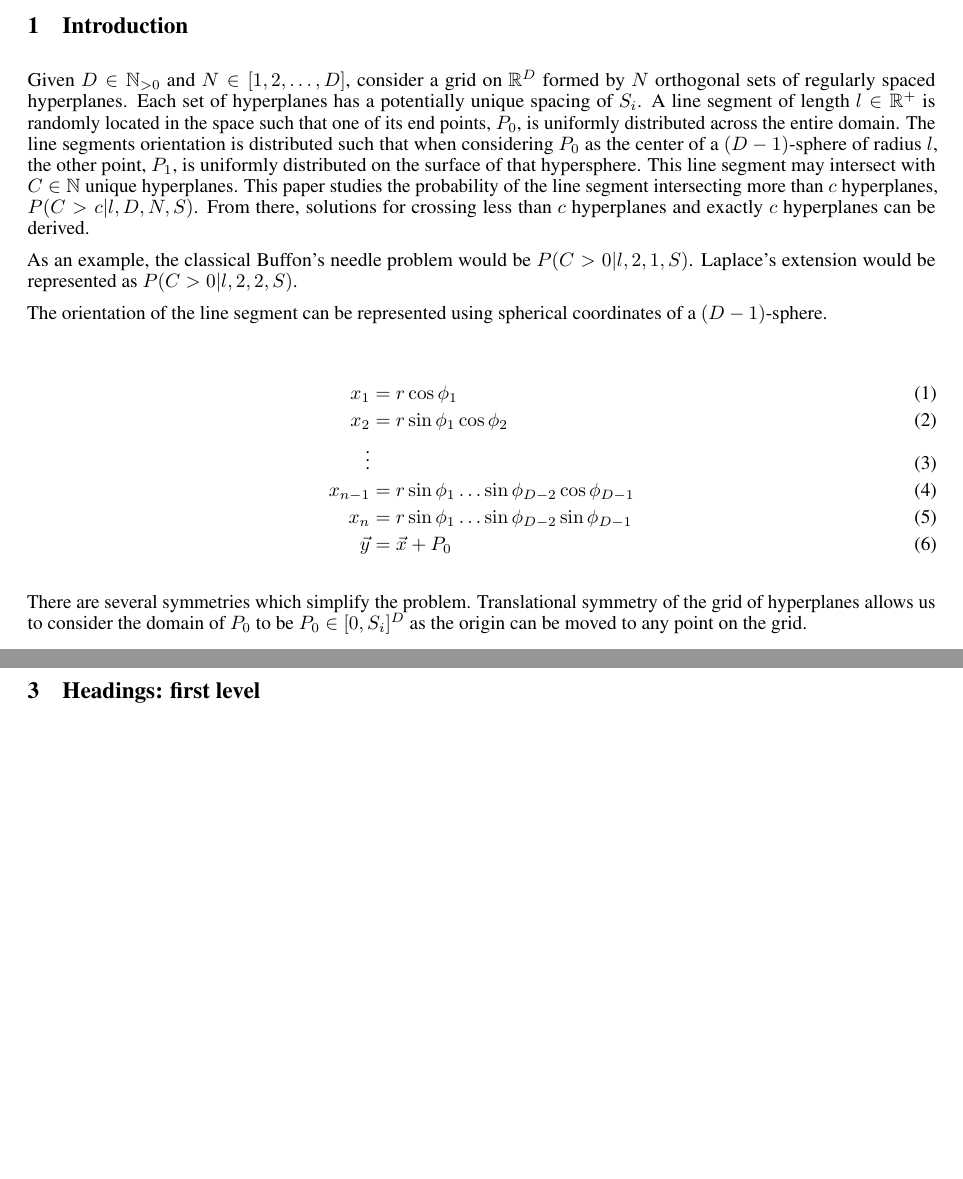
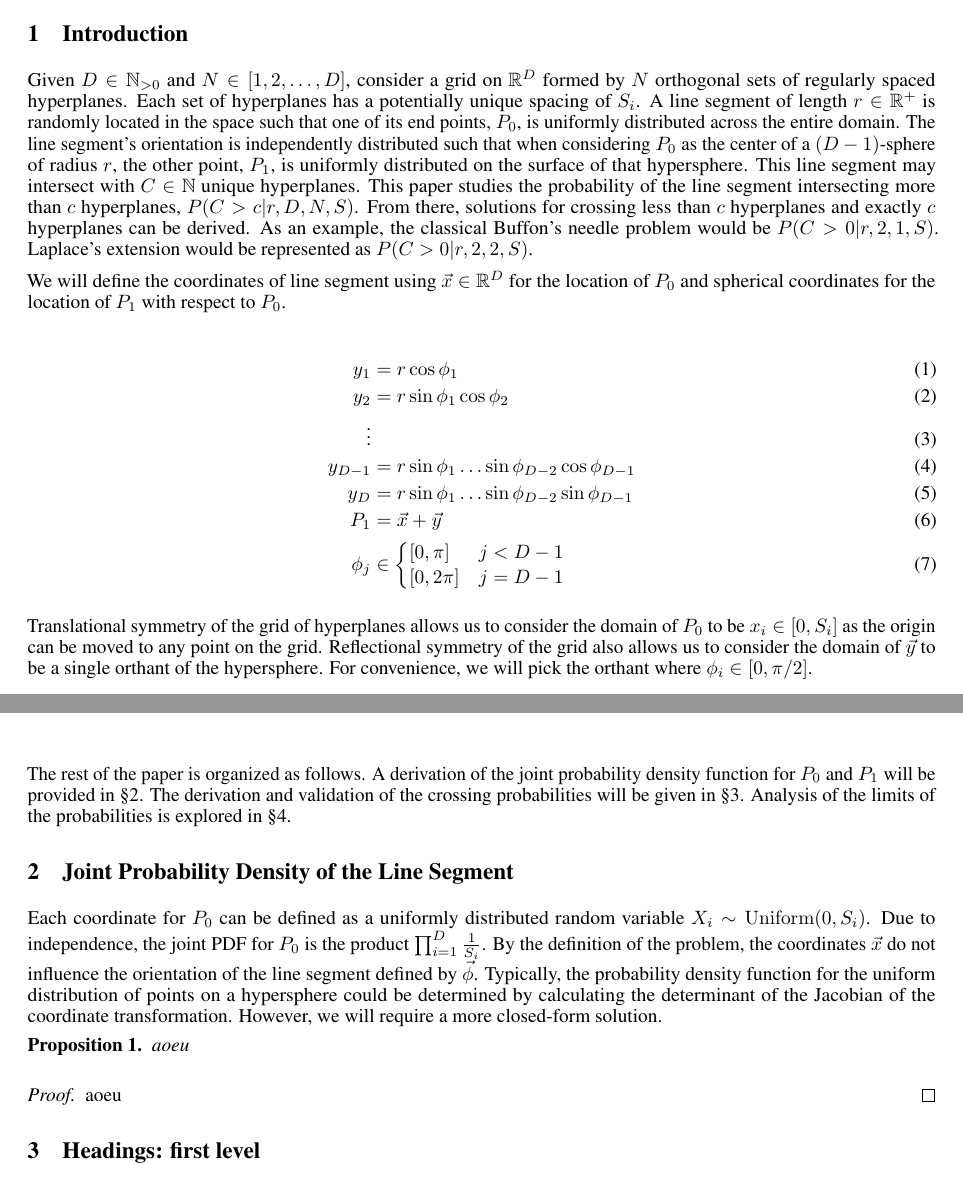
Before and after one commit to aechoi/buffon_extension, a LaTeX paper (doc/buffon_extension.tex): two parts of pages 1 and 2 of 3 before the commit and two parts of pages 1 and 2 of 4 after it, joined at a grey line, cut so that both start at the same text, the shorter picture padded with empty space. Compiled offline with pdfLaTeX.

Commit message:
add more to the introduction. Start on section 2 for joint probability density derivation

```diff
--- a/doc/buffon_extension.tex
+++ b/doc/buffon_extension.tex
@@ -17,6 +17,9 @@
 \usepackage{natbib}
 \usepackage{doi}
 \usepackage{amsmath}
+\usepackage{amsthm}
+\newtheorem{theorem}{Theorem}
+\newtheorem{proposition}{Proposition}
 
 
 
@@ -61,30 +64,47 @@ pdfkeywords={Buffon's needle problem, Geometric probability},
 \keywords{Buffon's needle problem \and Geometric Probability}
 
 \section{Introduction}
-Given $D\in\Bbb{N}_{>0}$ and $N\in[1,2,\dots,D]$, consider a grid on $\Bbb{R}^D$ formed by $N$ orthogonal sets of regularly spaced hyperplanes. Each set of hyperplanes
-has a potentially unique spacing of $S_i$. A line segment of length $l\in\Bbb{R}^+$ is randomly located in the space such that one of its end points, $P_0$, is uniformly distributed
-across the entire domain. The line segments orientation is distributed such that when considering $P_0$ as the center of a $(D-1)$-sphere of radius $l$, the other point, $P_1$,
-is uniformly distributed on the surface of that hypersphere. This line segment may intersect with $C\in\Bbb{N}$ unique hyperplanes. This paper studies the probability of
-the line segment intersecting more than $c$ hyperplanes, $P(C>c|l, D, N, S)$. From there, solutions for crossing less than $c$ hyperplanes and exactly $c$ hyperplanes can
+Given $D\in\mathbb{N}_{>0}$ and $N\in[1,2,\dots,D]$, consider a grid on $\mathbb{R}^D$ formed by $N$ orthogonal sets of regularly spaced hyperplanes. Each set of hyperplanes
+has a potentially unique spacing of $S_i$. A line segment of length $r\in\mathbb{R}^+$ is randomly located in the space such that one of its end points, $P_0$, is uniformly distributed
+across the entire domain. The line segment's orientation is independently distributed such that when considering $P_0$ as the center of a $(D-1)$-sphere of radius $r$, the other point, $P_1$,
+is uniformly distributed on the surface of that hypersphere. This line segment may intersect with $C\in\mathbb{N}$ unique hyperplanes. This paper studies the probability of
+the line segment intersecting more than $c$ hyperplanes, $P(C>c|r, D, N, S)$. From there, solutions for crossing less than $c$ hyperplanes and exactly $c$ hyperplanes can
 be derived.
+% should include diagram showing laplace's extension and what each of the parameters above relates to geometrically
+As an example, the classical Buffon's needle problem would be $P(C>0|r, 2, 1, S)$. Laplace's extension would be represented as $P(C>0|r, 2, 2, S)$.
 
-As an example, the classical Buffon's needle problem would be $P(C>0|l, 2, 1, S)$. Laplace's extension would be represented as $P(C>0|l, 2, 2, S)$.
-
-The orientation of the line segment can be represented using spherical coordinates of a $(D-1)$-sphere.
+We will define the coordinates of line segment using $\vec{x}\in\mathbb{R}^D$ for the location of $P_0$ and spherical coordinates for the location of $P_1$ with respect to $P_0$.
 
 \begin{align}
-    x_1 &= r\cos{\phi_1}\\
-    x_2 &= r\sin{\phi_1}\cos{\phi_2}\\
+    y_1 &= r\cos{\phi_1}\\
+    y_2 &= r\sin{\phi_1}\cos{\phi_2}\\
     \vdots\\
-    x_{n-1} &= r\sin{\phi_1}\hdots\sin{\phi_{D-2}}\cos{\phi_{D-1}}\\
-    x_{n} &= r\sin{\phi_1}\hdots\sin{\phi_{D-2}}\sin{\phi_{D-1}}\\
-    \vec{y} &= \vec{x} + P_0
+    y_{D-1} &= r\sin{\phi_1}\hdots\sin{\phi_{D-2}}\cos{\phi_{D-1}}\\
+    y_{D} &= r\sin{\phi_1}\hdots\sin{\phi_{D-2}}\sin{\phi_{D-1}}\\
+    P_1 &= \vec{x} + \vec{y}\\
+	\phi_j &\in \begin{cases}[0, \pi] & j<D-1 \\ [0, 2\pi] & j=D-1\end{cases}
 \end{align}
 
-There are several symmetries which simplify the problem. Translational symmetry of the grid of hyperplanes allows us to consider the domain of $P_0$ to be $P_0\in[0,S_i]^D$
-as the origin can be moved to any point on the grid.
+Translational symmetry of the grid of hyperplanes allows us to consider the domain of $P_0$ to be $x_i\in[0,S_i]$ as the origin can be moved to any point on the grid.
+Reflectional symmetry of the grid also allows us to consider the domain of $\vec{y}$ to be a single orthant of the hypersphere. For convenience, we will pick the orthant where
+$\phi_i \in [0, \pi/2]$.
 
-\section{}
+The rest of the paper is organized as follows. A derivation of the joint probability density function for $P_0$ and $P_1$ will be provided in \S 2. The derivation and validation
+of the crossing probabilities will be given in \S 3. Analysis of the limits of the probabilities is explored in \S 4.
+
+\section{Joint Probability Density of the Line Segment}
+Each coordinate for $P_0$ can be defined as a uniformly distributed random variable $X_i\sim{\rm Uniform}(0,S_i)$. Due to independence, the joint PDF for $P_0$ is the product
+$\prod_{i=1}^D \frac{1}{S_i}$. By the definition of the problem, the coordinates $\vec{x}$ do not influence the orientation of the line segment defined by $\vec{\phi}$.
+Typically, the probability density function for the uniform distribution of points on a hypersphere could be determined by calculating the determinant of the Jacobian of
+the coordinate transformation. However, we will require a more closed-form solution.
+
+\begin{proposition}
+aoeu
+\end{proposition}
+\begin{proof}
+	aoeu
+\end{proof}
+
 
 
 \section{Headings: first level}
```
Also changed, not shown: doc/reference_list.txt (+1 -0 lines), doc/buffon_extension.pdf, 6 other files.
